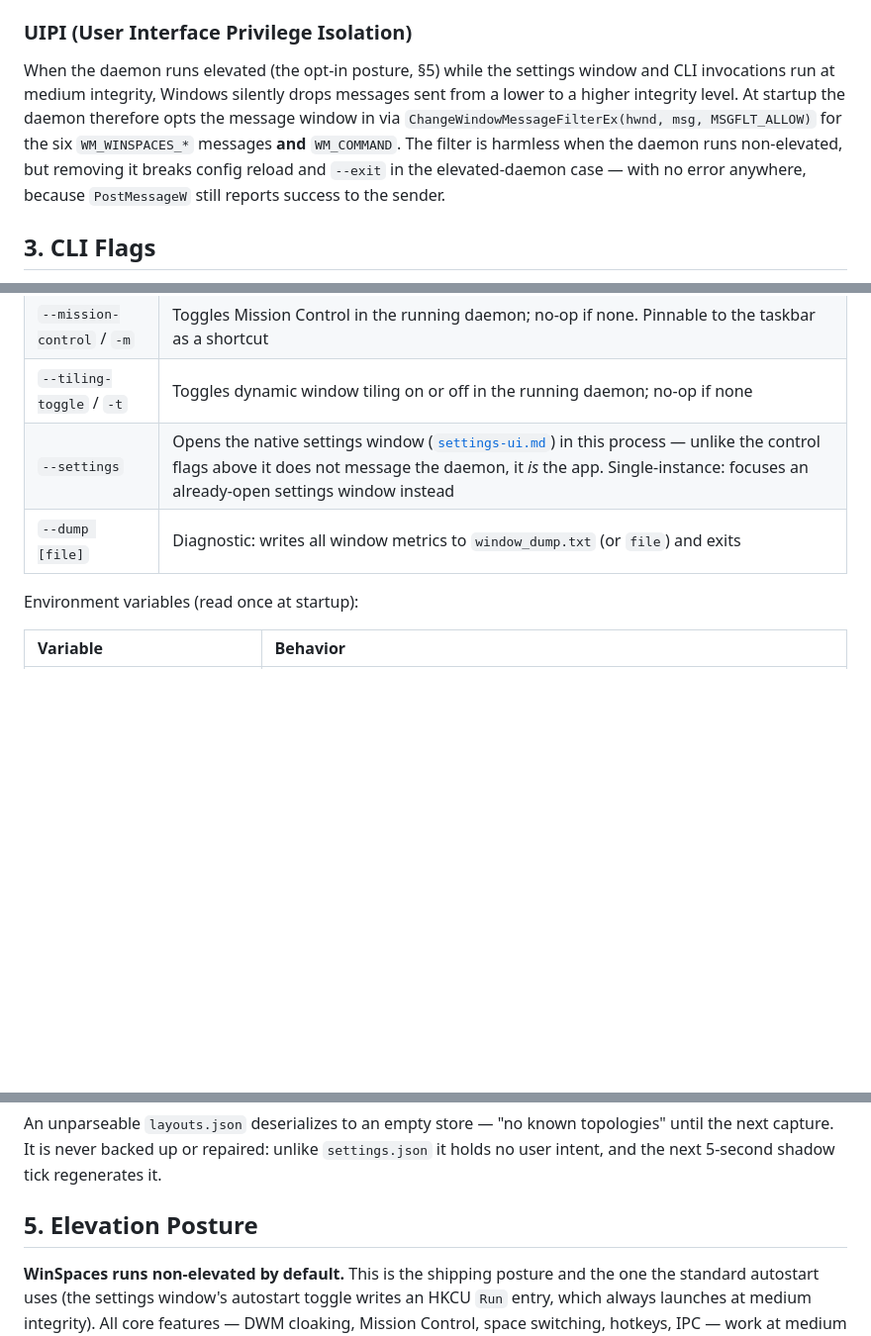
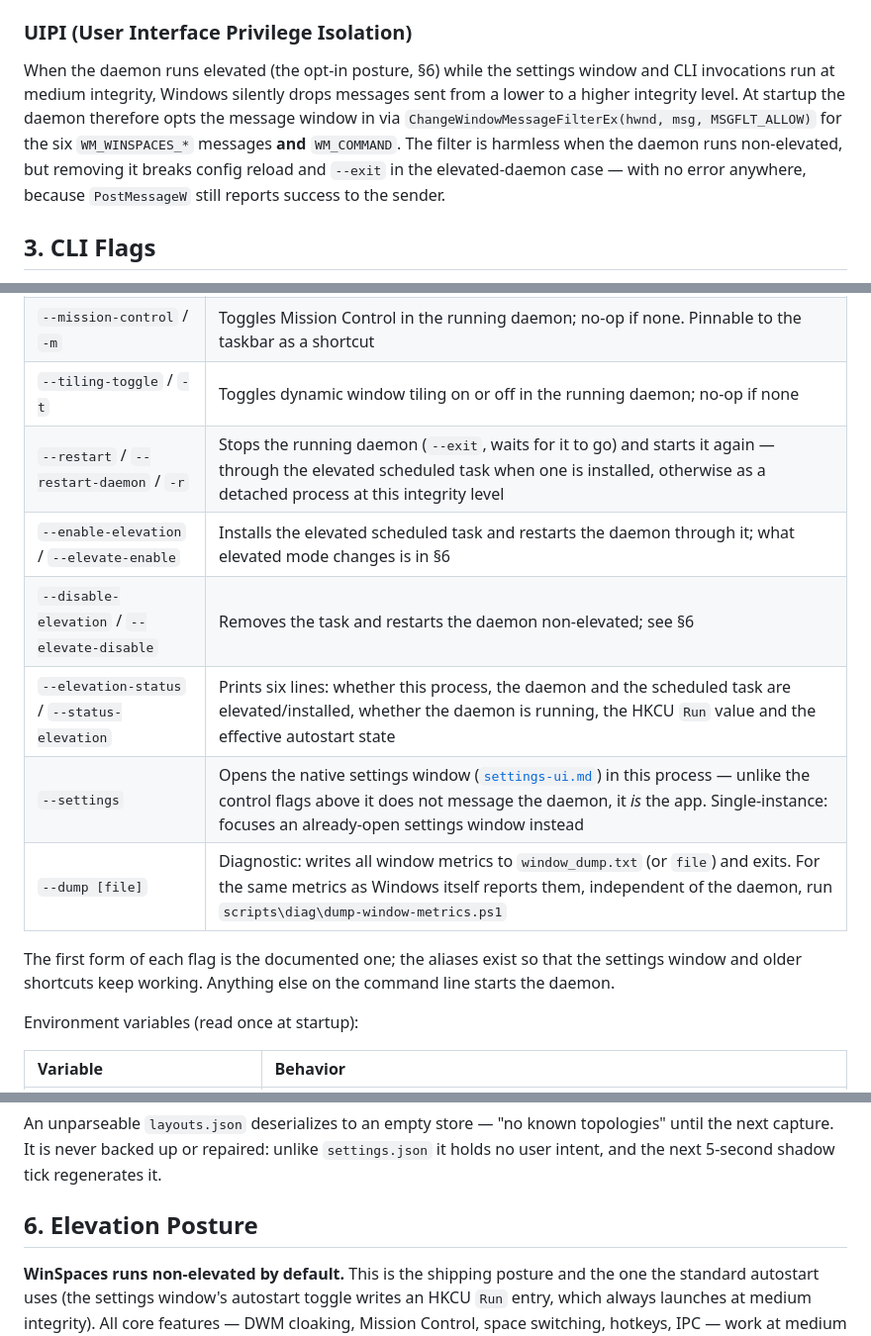
Before and after one commit to izantech/winspaces, a Markdown page: docs/ipc-and-config.md, 3 parts joined by grey strips. Shown at 99% size. Rendered like a GitHub page; blank space fills up the shorter version.

Commit message:
docs(ipc): complete the CLI flag table and renumber the elevation section

```diff
--- a/docs/ipc-and-config.md
+++ b/docs/ipc-and-config.md
@@ -31,7 +31,7 @@ Capture is asynchronous from the settings window's perspective: after posting `C
 
 ### UIPI (User Interface Privilege Isolation)
 
-When the daemon runs elevated (the opt-in posture, §5) while the settings window and CLI invocations run at medium integrity, Windows silently drops messages sent from a lower to a higher integrity level. At startup the daemon therefore opts the message window in via `ChangeWindowMessageFilterEx(hwnd, msg, MSGFLT_ALLOW)` for the six `WM_WINSPACES_*` messages **and** `WM_COMMAND`. The filter is harmless when the daemon runs non-elevated, but removing it breaks config reload and `--exit` in the elevated-daemon case — with no error anywhere, because `PostMessageW` still reports success to the sender.
+When the daemon runs elevated (the opt-in posture, §6) while the settings window and CLI invocations run at medium integrity, Windows silently drops messages sent from a lower to a higher integrity level. At startup the daemon therefore opts the message window in via `ChangeWindowMessageFilterEx(hwnd, msg, MSGFLT_ALLOW)` for the six `WM_WINSPACES_*` messages **and** `WM_COMMAND`. The filter is harmless when the daemon runs non-elevated, but removing it breaks config reload and `--exit` in the elevated-daemon case — with no error anywhere, because `PostMessageW` still reports success to the sender.
 
 ## 3. CLI Flags
 
@@ -42,8 +42,14 @@ When the daemon runs elevated (the opt-in posture, §5) while the settings windo
 | `--exit` / `--kill` | Posts graceful shutdown to the running daemon; no-op if none |
 | `--mission-control` / `-m` | Toggles Mission Control in the running daemon; no-op if none. Pinnable to the taskbar as a shortcut |
 | `--tiling-toggle` / `-t` | Toggles dynamic window tiling on or off in the running daemon; no-op if none |
+| `--restart` / `--restart-daemon` / `-r` | Stops the running daemon (`--exit`, waits for it to go) and starts it again — through the elevated scheduled task when one is installed, otherwise as a detached process at this integrity level |
+| `--enable-elevation` / `--elevate-enable` | Installs the elevated scheduled task and restarts the daemon through it; what elevated mode changes is in §6 |
+| `--disable-elevation` / `--elevate-disable` | Removes the task and restarts the daemon non-elevated; see §6 |
+| `--elevation-status` / `--status-elevation` | Prints six lines: whether this process, the daemon and the scheduled task are elevated/installed, whether the daemon is running, the HKCU `Run` value and the effective autostart state |
 | `--settings` | Opens the native settings window ([`settings-ui.md`](settings-ui.md)) in this process — unlike the control flags above it does not message the daemon, it *is* the app. Single-instance: focuses an already-open settings window instead |
-| `--dump [file]` | Diagnostic: writes all window metrics to `window_dump.txt` (or `file`) and exits |
+| `--dump [file]` | Diagnostic: writes all window metrics to `window_dump.txt` (or `file`) and exits. For the same metrics as Windows itself reports them, independent of the daemon, run `scripts\diag\dump-window-metrics.ps1` |
+
+The first form of each flag is the documented one; the aliases exist so that the settings window and older shortcuts keep working. Anything else on the command line starts the daemon.
 
 Environment variables (read once at startup):
 
@@ -218,7 +224,7 @@ One entry per **display topology signature** — the sorted, `|`-joined stable m
 
 An unparseable `layouts.json` deserializes to an empty store — "no known topologies" until the next capture. It is never backed up or repaired: unlike `settings.json` it holds no user intent, and the next 5-second shadow tick regenerates it.
 
-## 5. Elevation Posture
+## 6. Elevation Posture
 
 **WinSpaces runs non-elevated by default.** This is the shipping posture and the one the standard autostart uses (the settings window's autostart toggle writes an HKCU `Run` entry, which always launches at medium integrity). All core features — DWM cloaking, Mission Control, space switching, hotkeys, IPC — work at medium integrity; verified in day-to-day use.
 
```
